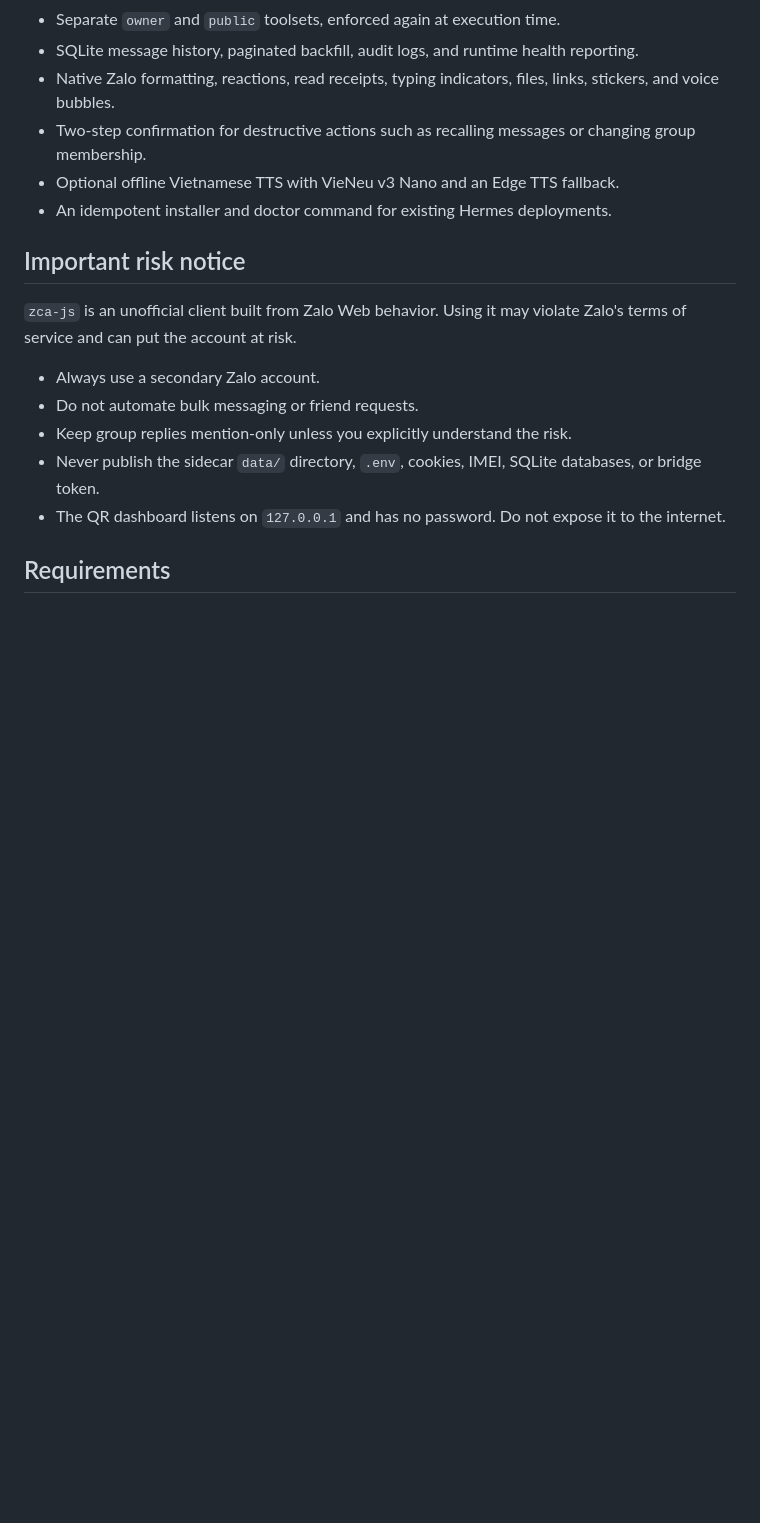
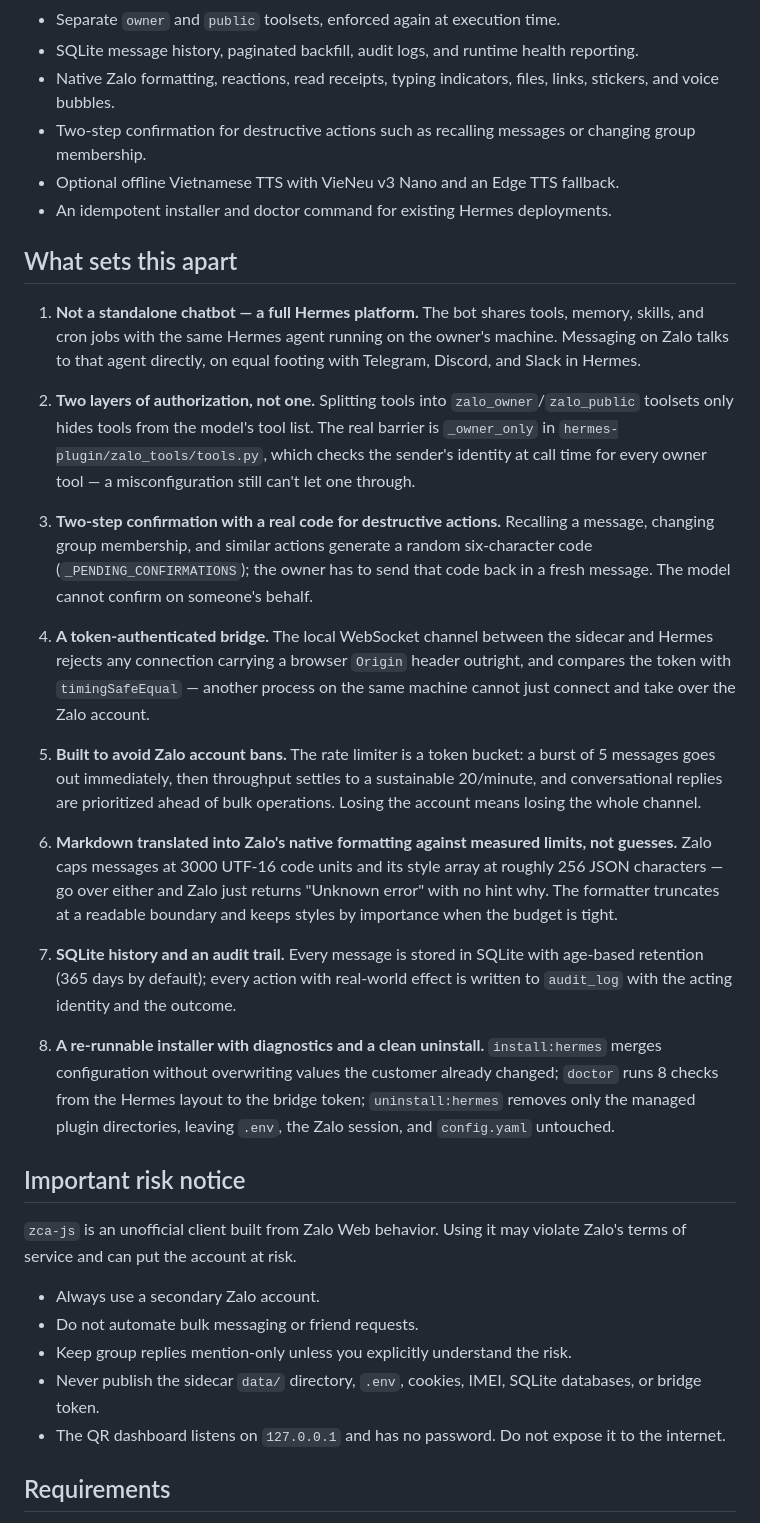
Before and after one commit to luonghaianh1208/2anh-zalo-bot, a Markdown page: README.md, the part around the change. Rendered like a GitHub page; blank space fills up the shorter version.

```diff
--- a/README.md
+++ b/README.md
@@ -20,6 +20,24 @@ Zalo  <->  zca-js sidecar (Node.js)  <->  local WebSocket  <->  Python plugins
 - Two-step confirmation for destructive actions such as recalling messages or changing group membership.
 - Optional offline Vietnamese TTS with VieNeu v3 Nano and an Edge TTS fallback.
 - An idempotent installer and doctor command for existing Hermes deployments.
+
+## What sets this apart
+
+1. **Not a standalone chatbot — a full Hermes platform.** The bot shares tools, memory, skills, and cron jobs with the same Hermes agent running on the owner's machine. Messaging on Zalo talks to that agent directly, on equal footing with Telegram, Discord, and Slack in Hermes.
+
+2. **Two layers of authorization, not one.** Splitting tools into `zalo_owner`/`zalo_public` toolsets only hides tools from the model's tool list. The real barrier is `_owner_only` in `hermes-plugin/zalo_tools/tools.py`, which checks the sender's identity at call time for every owner tool — a misconfiguration still can't let one through.
+
+3. **Two-step confirmation with a real code for destructive actions.** Recalling a message, changing group membership, and similar actions generate a random six-character code (`_PENDING_CONFIRMATIONS`); the owner has to send that code back in a fresh message. The model cannot confirm on someone's behalf.
+
+4. **A token-authenticated bridge.** The local WebSocket channel between the sidecar and Hermes rejects any connection carrying a browser `Origin` header outright, and compares the token with `timingSafeEqual` — another process on the same machine cannot just connect and take over the Zalo account.
+
+5. **Built to avoid Zalo account bans.** The rate limiter is a token bucket: a burst of 5 messages goes out immediately, then throughput settles to a sustainable 20/minute, and conversational replies are prioritized ahead of bulk operations. Losing the account means losing the whole channel.
+
+6. **Markdown translated into Zalo's native formatting against measured limits, not guesses.** Zalo caps messages at 3000 UTF-16 code units and its style array at roughly 256 JSON characters — go over either and Zalo just returns "Unknown error" with no hint why. The formatter truncates at a readable boundary and keeps styles by importance when the budget is tight.
+
+7. **SQLite history and an audit trail.** Every message is stored in SQLite with age-based retention (365 days by default); every action with real-world effect is written to `audit_log` with the acting identity and the outcome.
+
+8. **A re-runnable installer with diagnostics and a clean uninstall.** `install:hermes` merges configuration without overwriting values the customer already changed; `doctor` runs 8 checks from the Hermes layout to the bridge token; `uninstall:hermes` removes only the managed plugin directories, leaving `.env`, the Zalo session, and `config.yaml` untouched.
 
 ## Important risk notice
 
```
Also changed, not shown: README.vi.md (+20 -0 lines).
